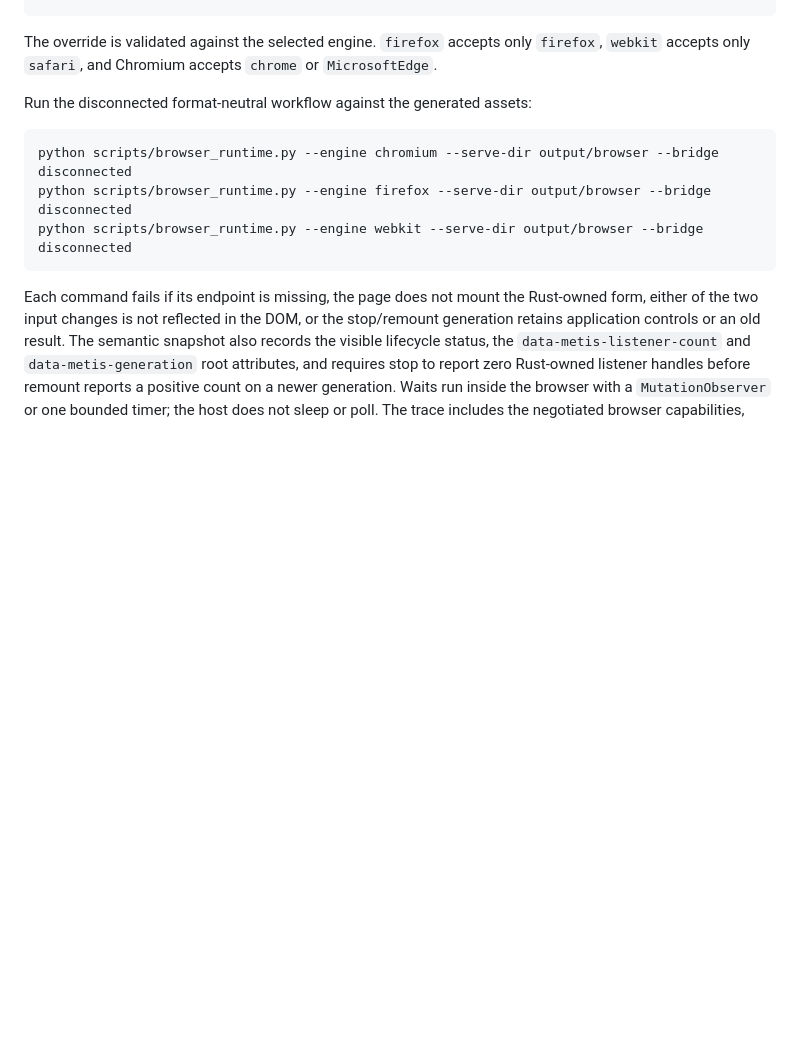
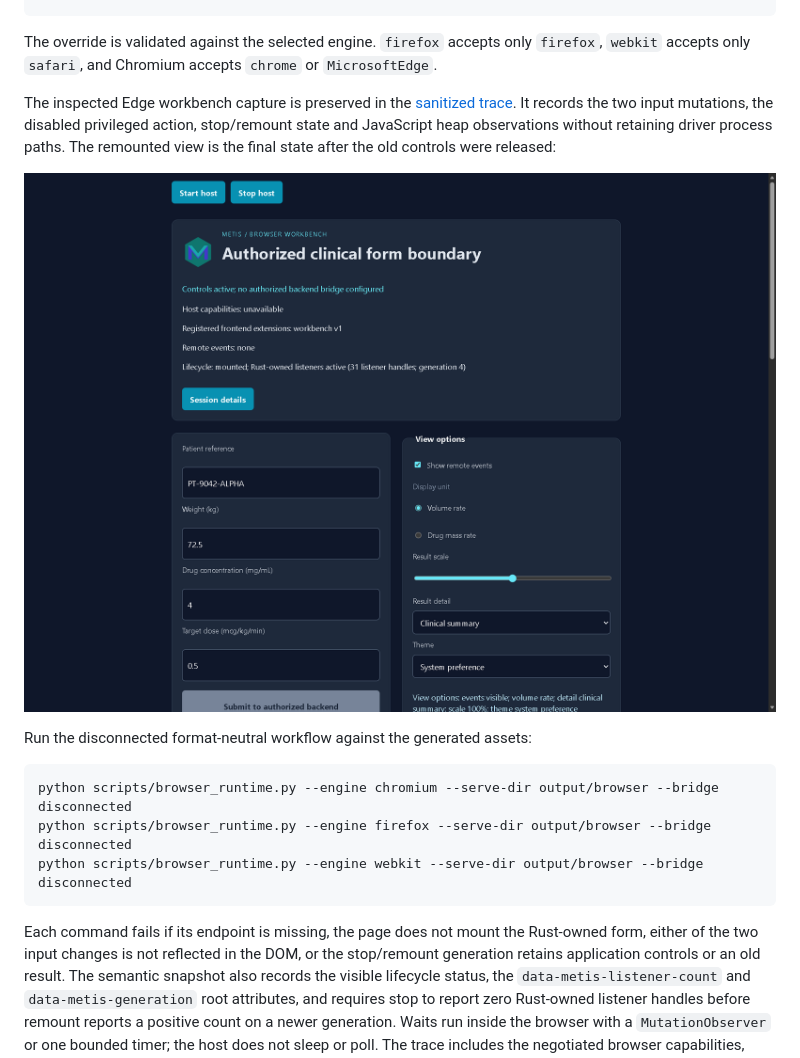
Before and after one commit to ryancinsight/metis, a Markdown page: docs/manual/browser.md, the part around the change. Drawn GitHub-style; pictures changed too: docs/manual/images/metis-browser-edge-workbench-remounted.png (added); blank space fills up the shorter version.

```diff
--- a/docs/manual/browser.md
+++ b/docs/manual/browser.md
@@ -109,6 +109,10 @@ python scripts/browser_runtime.py --engine chromium --browser-name MicrosoftEdge
 The override is validated against the selected engine. `firefox` accepts only
 `firefox`, `webkit` accepts only `safari`, and Chromium accepts `chrome` or
 `MicrosoftEdge`.
+
+The inspected Edge workbench capture is preserved in the [sanitized trace](images/metis-browser-edge-workbench.json). It records the two input mutations, the disabled privileged action, stop/remount state and JavaScript heap observations without retaining driver process paths. The remounted view is the final state after the old controls were released:
+
+![Metis workbench remounted in Microsoft Edge](images/metis-browser-edge-workbench-remounted.png)
 
 Run the disconnected format-neutral workflow against the generated assets:
 
```
Also changed, not shown: backlog.md (+1 -1 lines), docs/VERIFICATION.md (+18 -4 lines), docs/manual/images/metis-browser-edge-workbench-after-dose.png (added), docs/manual/images/metis-browser-edge-workbench-after-weight.png (added), docs/manual/images/metis-browser-edge-workbench-initial.png (added), docs/manual/images/metis-browser-edge-workbench-stopped.png (added), 1 other file.
